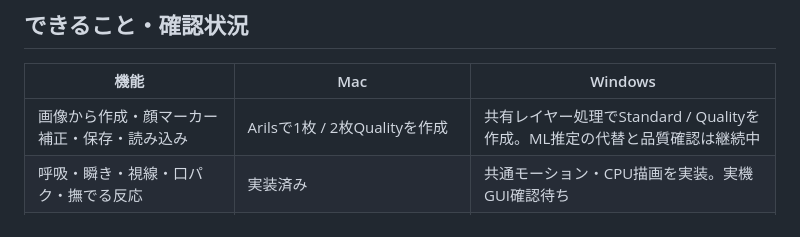
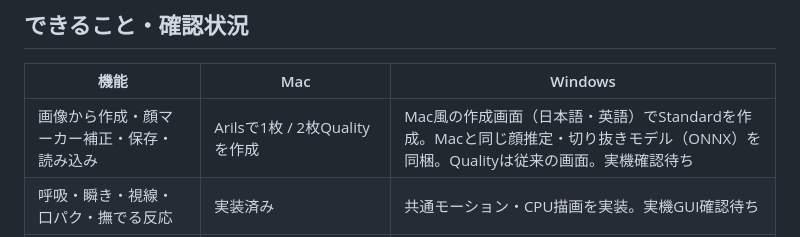
Before and after one commit to Methurcoder/Castor, a Markdown page: README.md, the part around the change. Drawn GitHub-style.

Commit message:
README: Windows creates pets in the Mac-style window with the bundled ML models
Co-Authored-By: Claude Opus 5.5 <noreply@anthropic.com>

```diff
--- a/README.md
+++ b/README.md
@@ -45,7 +45,7 @@ Macは**macOS 26.5以上・Apple Silicon**、Windowsは**x64**が対象です。
 
 | 機能 | Mac | Windows |
 | --- | --- | --- |
-| 画像から作成・顔マーカー補正・保存・読み込み | Arilsで1枚 / 2枚Qualityを作成 | 共有レイヤー処理でStandard / Qualityを作成。ML推定の代替と品質確認は継続中 |
+| 画像から作成・顔マーカー補正・保存・読み込み | Arilsで1枚 / 2枚Qualityを作成 | Mac風の作成画面（日本語・英語）でStandardを作成。Macと同じ顔推定・切り抜きモデル（ONNX）を同梱。Qualityは従来の画面。実機確認待ち |
 | 呼吸・瞬き・視線・口パク・撫でる反応 | 実装済み | 共通モーション・CPU描画を実装。実機GUI確認待ち |
 | LM Studio / Ollamaとの会話・性格編集 | 実装済み | 実装済み。実機の会話確認待ち |
 | OS標準音声・任意Qwen 3 TTS | Qwen GUI起動・モデル準備・アプリ内試聴・停止を実機確認 | CPU用helperを梱包。実モデル生成・音声出力の実機確認待ち |
```
